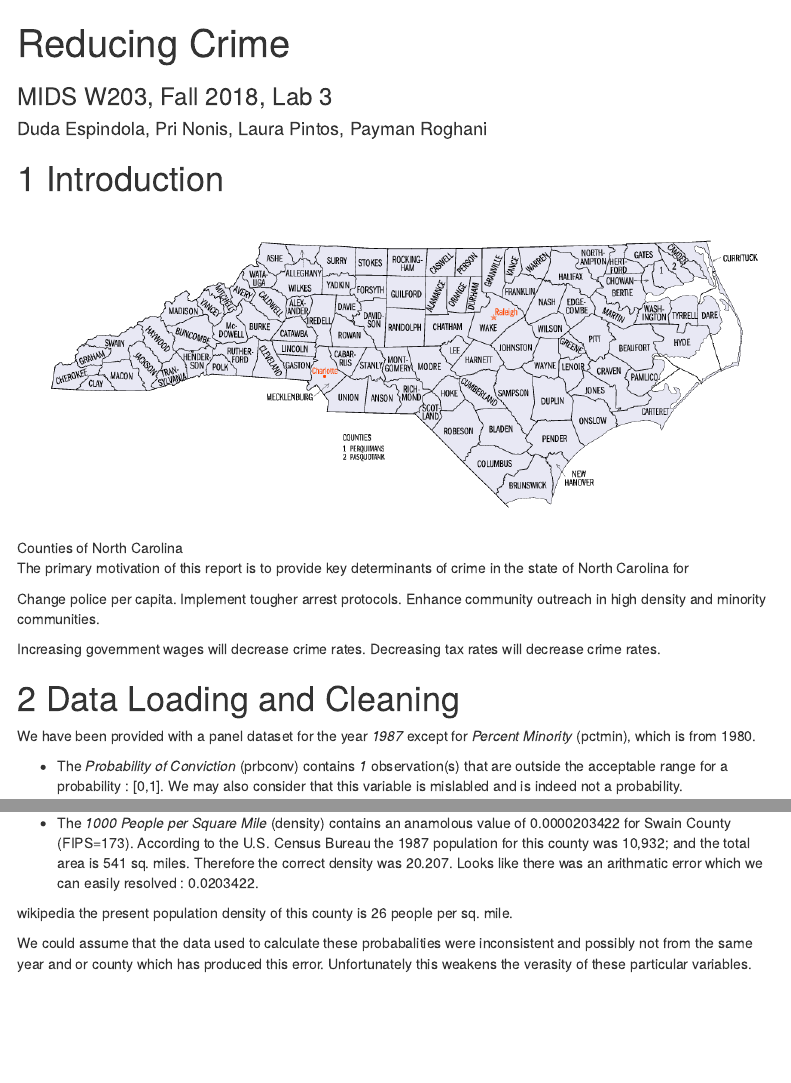
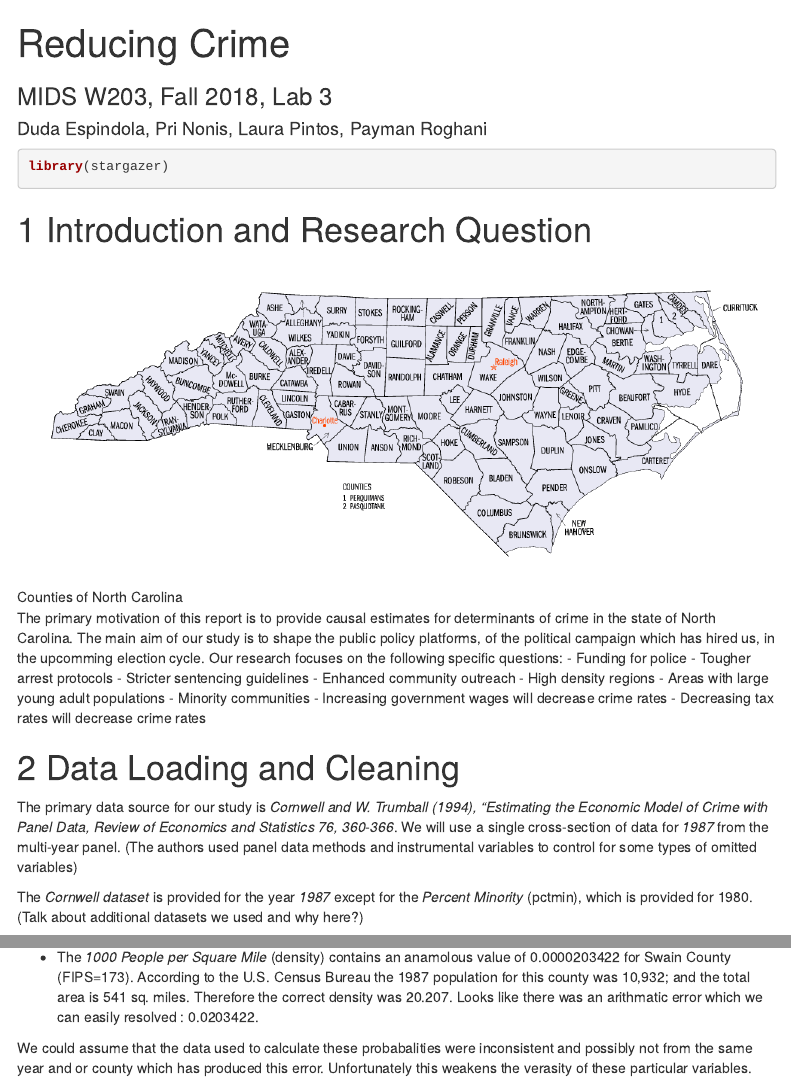
Before and after one commit to psnonis/CrimeRate, an R Markdown document (espindola_nonis_pinto_roghani_lab3_v1.Rmd): the page in a window 1100 px wide, from its top, and a second part further down, joined at a grey line. Rendered offline with R 4.5, knitr and Pandoc, with nearby package versions; code that draws random numbers runs with fixed seeds of ours; some code elsewhere in the file could not run offline; menus at the side of the page are left out.

Commit message:
Started Report Skeleton

````diff
--- a/espindola_nonis_pinto_roghani_lab3_v1.Rmd
+++ b/espindola_nonis_pinto_roghani_lab3_v1.Rmd
@@ -18,23 +18,29 @@ options(digit=3)
 source("assets/install.R")
 ```
 
-# Introduction
+```{r library}
+library(stargazer)
+```
+
+# Introduction and Research Question
 
 ![Counties of North Carolina](assets/north_carolina.png)
 
-The primary motivation of this report is to provide key determinants of crime in the state of North Carolina for
-
-Change police per capita.
-Implement tougher arrest protocols.
-Enhance community outreach in high density and minority communities.
-
-
-Increasing government wages will decrease crime rates.
-Decreasing tax rates will decrease crime rates.
+The primary motivation of this report is to provide causal estimates for determinants of crime in the state of North Carolina. The main aim of our study is to shape the public policy platforms, of the political campaign which has hired us, in the upcomming election cycle.
+Our research focuses on the following specific questions:
+- Funding for police
+- Tougher arrest protocols
+- Stricter sentencing guidelines
+- Enhanced community outreach
+    - High density regions
+    - Areas with large young adult populations
+    - Minority communities
+- Increasing government wages will decrease crime rates
+- Decreasing tax rates will decrease crime rates
 
 
 # Data Loading and Cleaning
 
-We have been provided with a panel dataset for the year *1987* except for *Percent Minority* (pctmin), which is from 1980.
+The primary data source for our study is *Cornwell and W. Trumball (1994), “Estimating the Economic Model of Crime with Panel Data, Review of Economics and Statistics 76, 360-366*. We will use a single cross-section of data for *1987* from the multi-year panel. (The authors used panel data methods and instrumental variables to control for some types of omitted variables)
 
-- The *Probability of Conviction* (prbconv) contains *1* observation(s) that are outside the acceptable range for a probability : [0,1]. We may also consider that this variable is mislabled and is indeed not a probability.
+The *Cornwell dataset* is provided for the year *1987* except for the *Percent Minority* (pctmin), which is provided for 1980. (Talk about additional datasets we used and why here?)
@@ -42,2 +47 @@ We have been provided with a panel dataset for the year *1987* except for *Perce
 
-- The *1000 People per Square Mile* (density) contains an anamolous value of 0.0000203422 for Swain County (FIPS=173). According to the U.S. Census Bureau the 1987 population for this county was 10,932; and the total area is 541 sq. miles. Therefore the correct density was 20.207. Looks like there was an arithmatic error which we can easily resolved : 0.0203422.
@@ -44,3 +58,2 @@ We have been provided with a panel dataset for the year *1987* except for *Perce
 
 
-wikipedia the present population density of this county is 26 people per sq. mile.
@@ -47,3 +80,4 @@ wikipedia the present population density of this county is 26 people per sq. mil
++ The *1000 People per Square Mile* (density) contains an anamolous value of 0.0000203422 for Swain County (FIPS=173). According to the U.S. Census Bureau the 1987 population for this county was 10,932; and the total area is 541 sq. miles. Therefore the correct density was 20.207. Looks like there was an arithmatic error which we can easily resolved : 0.0203422.
 
 We could assume that the data used to calculate these probabalities were inconsistent and possibly not from the same year and or county which has produced this error. Unfortunately this weakens the verasity of these particular variables.
 
````
Also changed, not shown: espindola_nonis_pinto_roghani_lab3_v1.Rmd (51 more changed lines).
